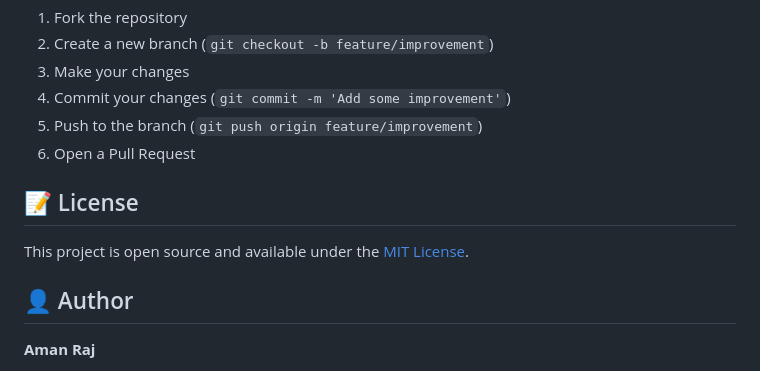
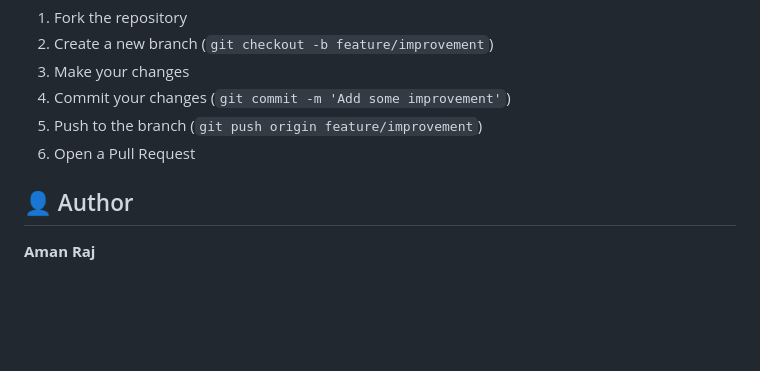
Before and after one commit to Aman-raj048/Netflix-Clone, a Markdown page: README.md, the part around the change. Drawn GitHub-style; blank space fills up the shorter version.

```diff
--- a/README.md
+++ b/README.md
@@ -88,10 +88,6 @@ Contributions are welcome! Feel free to:
 5. Push to the branch (`git push origin feature/improvement`)
 6. Open a Pull Request
 
-## 📝 License
-
-This project is open source and available under the [MIT License](LICENSE).
-
 ## 👤 Author
 
 **Aman Raj**
```
